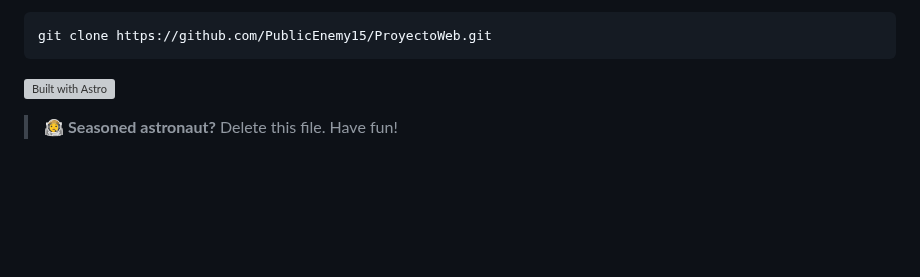
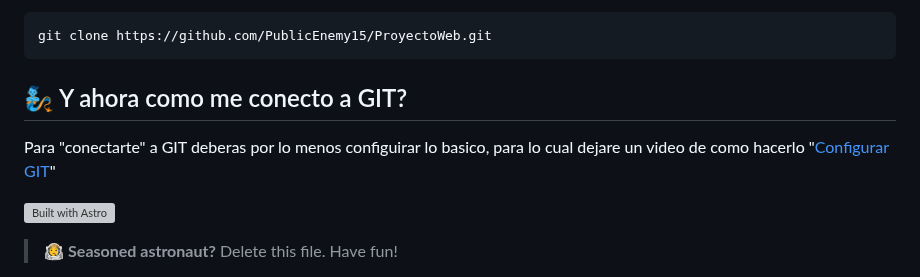
Before and after one commit to PublicEnemy15/ProyectoWeb, a Markdown page: README.md, the part around one of its changes. GitHub-like rendering; blank space fills up the shorter version; grey boxes are pictures that could not be loaded.

````diff
--- a/README.md
+++ b/README.md
@@ -19,6 +19,9 @@ Para iniciar tendras que clonar el repositorio para que lo tengas de forma local
 ```sh
 git clone https://github.com/PublicEnemy15/ProyectoWeb.git
 ```
+## 🧞 Y ahora como me conecto a GIT?
+<p dir="auto">Para "conectarte" a GIT deberas por lo menos configuirar lo basico, para lo cual dejare un video de como hacerlo "<a href="https://youtu.be/VdGzPZ31ts8?si=Dqdt-xA1JGxn8-KS&t=502" rel="nofollow">Configurar GIT</a>"</p>
+
 
 <a href="https://astro.build"><img src="https://astro.badg.es/v2/built-with-astro/small.svg" alt="Built with Astro" width="192" height="32"></a>
 
````
Also changed, not shown: other parts of README.md (+1 -1 lines).
